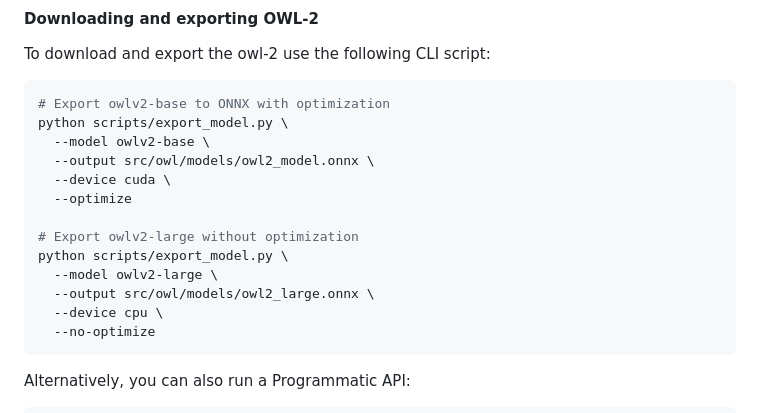
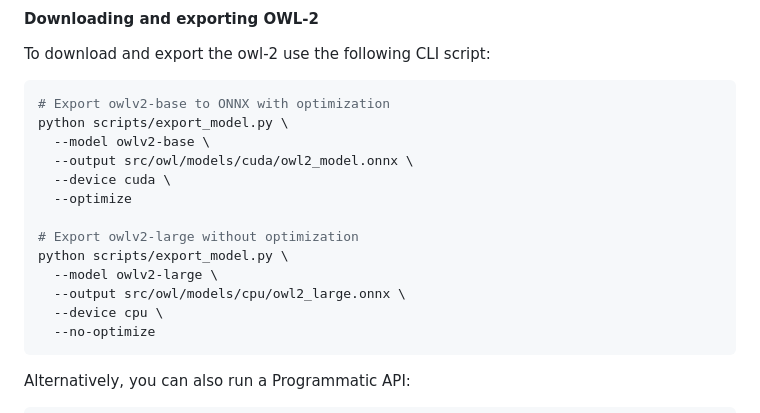
Before and after one commit to rusoil-software/industrial-cognition, a Markdown page: src/owl/README.md, the part around the change. GitHub-like rendering.

Commit message:
Fixed export instructions to match cpu/cuda folder division for the model weights
Signed-off-by: ustyuzhaninky <ustyuzhanin.ky@gmail.com>

````diff
--- a/src/owl/README.md
+++ b/src/owl/README.md
@@ -41,14 +41,14 @@ To download and export the owl-2 use the following CLI script:
 # Export owlv2-base to ONNX with optimization
 python scripts/export_model.py \
   --model owlv2-base \
-  --output src/owl/models/owl2_model.onnx \
+  --output src/owl/models/cuda/owl2_model.onnx \
   --device cuda \
   --optimize
 
 # Export owlv2-large without optimization
 python scripts/export_model.py \
   --model owlv2-large \
-  --output src/owl/models/owl2_large.onnx \
+  --output src/owl/models/cpu/owl2_large.onnx \
   --device cpu \
   --no-optimize
 ```
````
